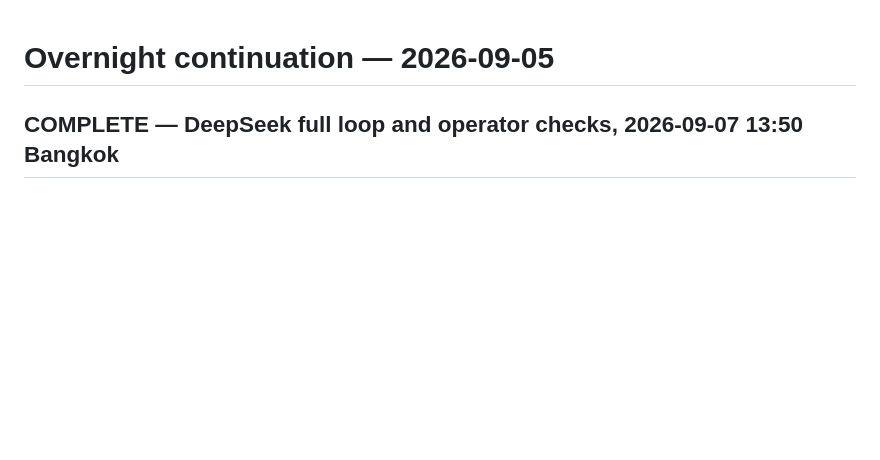
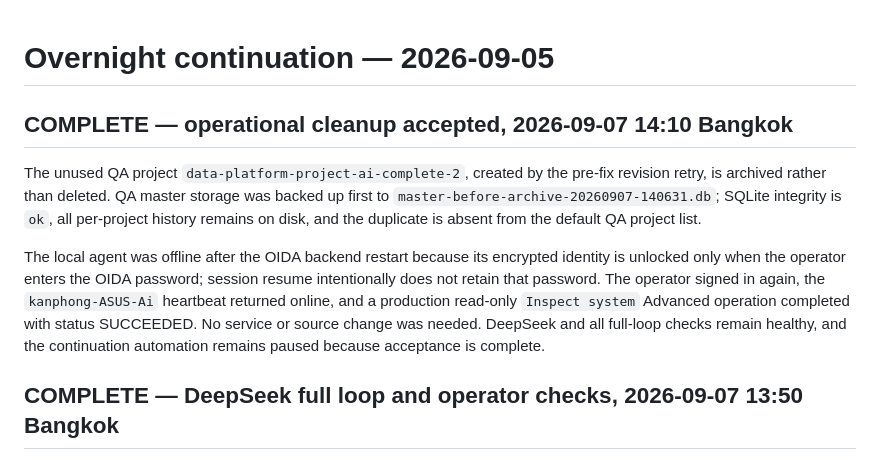
Before and after one commit to gunaex/oida-next, a Markdown page: docs/overnight-handoff.md, the part around the change. Drawn GitHub-style; blank space fills up the shorter version.

Commit message:
docs: record operational cleanup acceptance

```diff
--- a/docs/overnight-handoff.md
+++ b/docs/overnight-handoff.md
@@ -1,4 +1,21 @@
 # Overnight continuation — 2026-09-05
+
+## COMPLETE — operational cleanup accepted, 2026-09-07 14:10 Bangkok
+
+The unused QA project `data-platform-project-ai-complete-2`, created by the
+pre-fix revision retry, is archived rather than deleted. QA master storage was
+backed up first to `master-before-archive-20260907-140631.db`; SQLite integrity
+is `ok`, all per-project history remains on disk, and the duplicate is absent
+from the default QA project list.
+
+The local agent was offline after the OIDA backend restart because its encrypted
+identity is unlocked only when the operator enters the OIDA password; session
+resume intentionally does not retain that password. The operator signed in
+again, the `kanphong-ASUS-Ai` heartbeat returned online, and a production
+read-only `Inspect system` Advanced operation completed with status SUCCEEDED.
+No service or source change was needed. DeepSeek and all full-loop checks remain
+healthy, and the continuation automation remains paused because acceptance is
+complete.
 
 ## COMPLETE — DeepSeek full loop and operator checks, 2026-09-07 13:50 Bangkok
 
```
